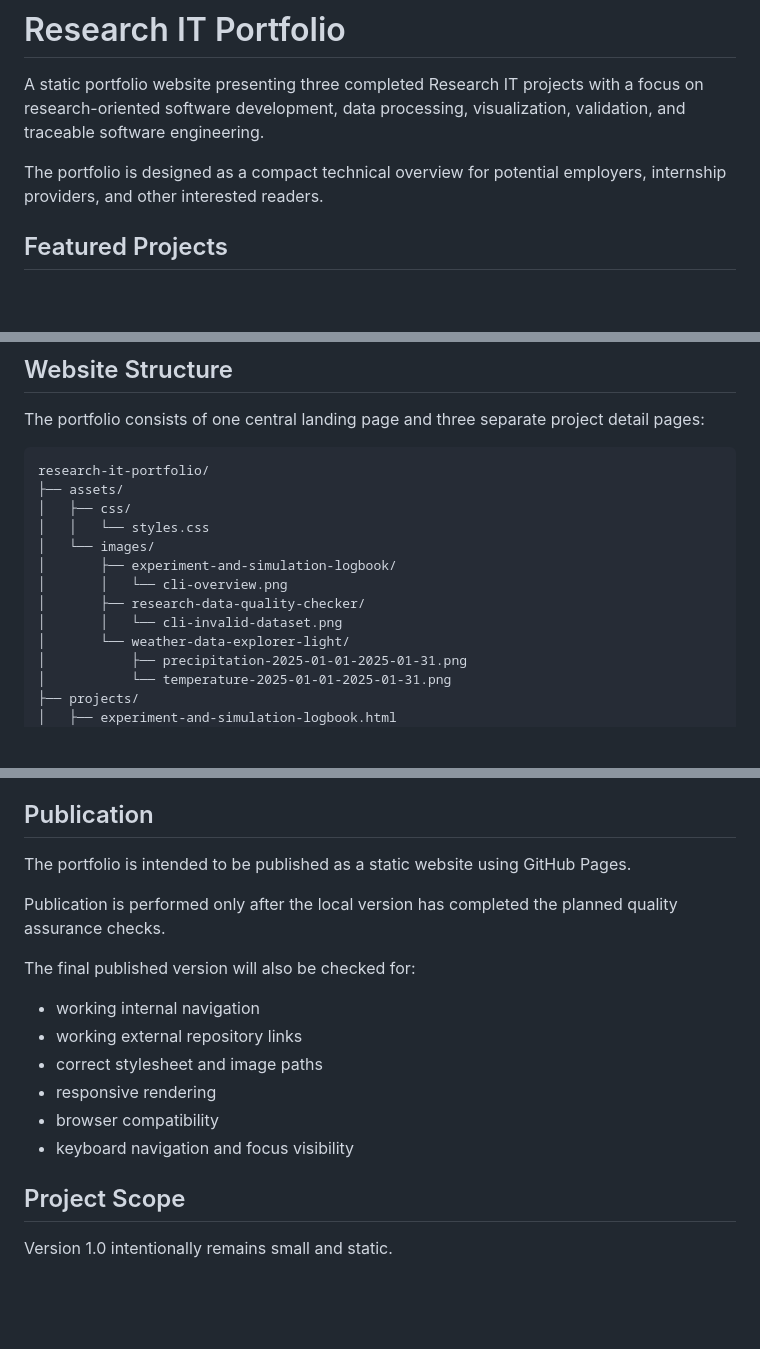
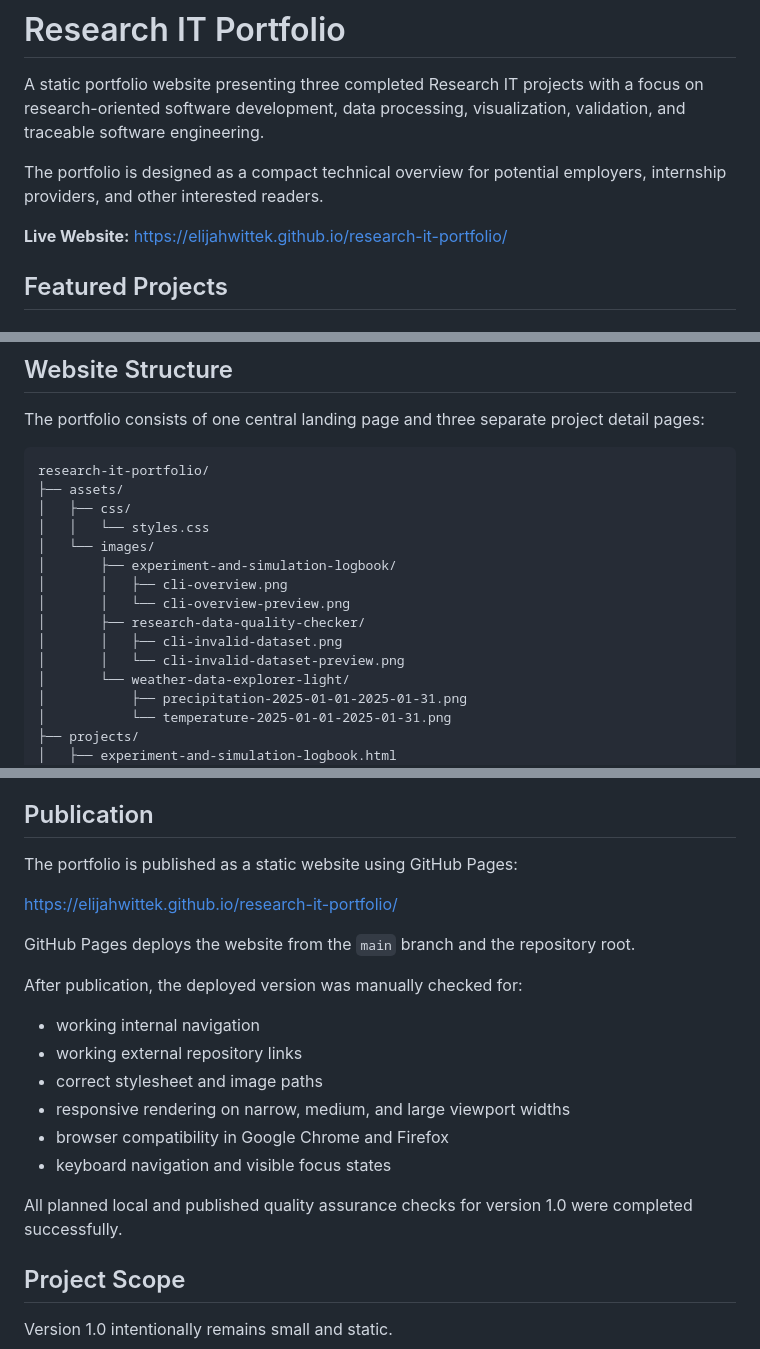
Before and after one commit to ElijahWittek/research-it-portfolio, a Markdown page: README.md, 3 parts joined by grey strips. Rendered like a GitHub page; blank space fills up the shorter version.

Commit message:
Update README for published portfolio

```diff
--- a/README.md
+++ b/README.md
@@ -3,6 +3,8 @@
 A static portfolio website presenting three completed Research IT projects with a focus on research-oriented software development, data processing, visualization, validation, and traceable software engineering.
 
 The portfolio is designed as a compact technical overview for potential employers, internship providers, and other interested readers.
+
+**Live Website:** https://elijahwittek.github.io/research-it-portfolio/
 
 ## Featured Projects
 
@@ -35,9 +37,11 @@ research-it-portfolio/
 │   │   └── styles.css
 │   └── images/
 │       ├── experiment-and-simulation-logbook/
-│       │   └── cli-overview.png
+│       │   ├── cli-overview.png
+│       │   └── cli-overview-preview.png
 │       ├── research-data-quality-checker/
-│       │   └── cli-invalid-dataset.png
+│       │   ├── cli-invalid-dataset.png
+│       │   └── cli-invalid-dataset-preview.png
 │       └── weather-data-explorer-light/
 │           ├── precipitation-2025-01-01-2025-01-31.png
 │           └── temperature-2025-01-01-2025-01-31.png
@@ -117,18 +121,22 @@ During development, the website is previewed locally using the VS Code Live Serv
 
 ## Publication
 
-The portfolio is intended to be published as a static website using GitHub Pages.
+The portfolio is published as a static website using GitHub Pages:
 
-Publication is performed only after the local version has completed the planned quality assurance checks.
+https://elijahwittek.github.io/research-it-portfolio/
 
-The final published version will also be checked for:
+GitHub Pages deploys the website from the `main` branch and the repository root.
+
+After publication, the deployed version was manually checked for:
 
 - working internal navigation
 - working external repository links
 - correct stylesheet and image paths
-- responsive rendering
-- browser compatibility
-- keyboard navigation and focus visibility
+- responsive rendering on narrow, medium, and large viewport widths
+- browser compatibility in Google Chrome and Firefox
+- keyboard navigation and visible focus states
+
+All planned local and published quality assurance checks for version 1.0 were completed successfully.
 
 ## Project Scope
 
```
